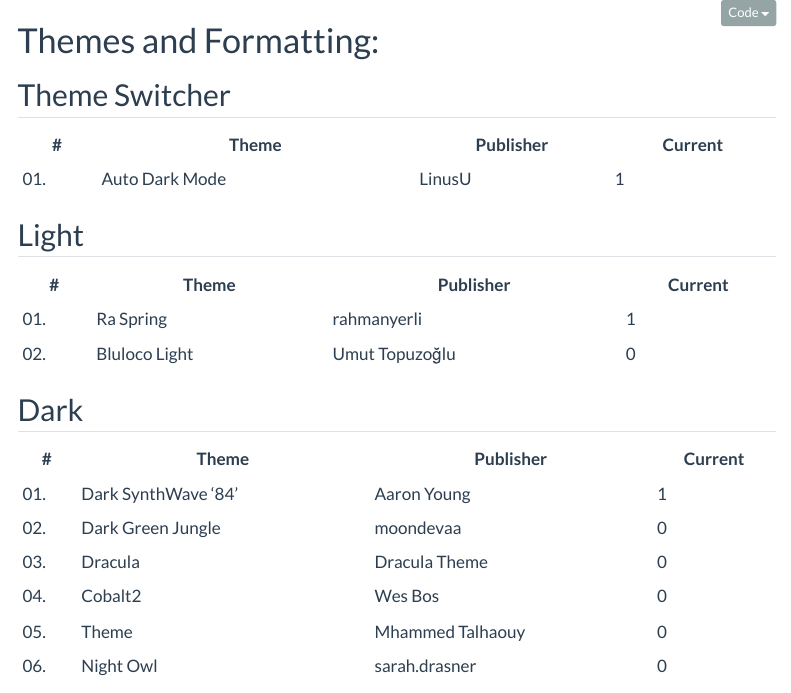
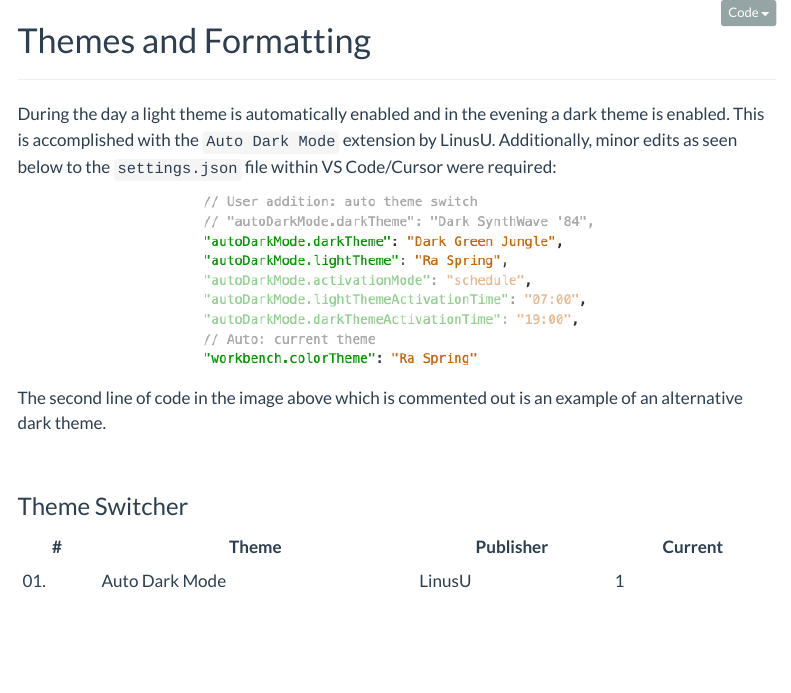
Before and after one commit to Andrew-J-Seaman/VS-Code-Dev-Environment-Wiki, a Quarto document (Notes/meta-themes.qmd): the page in a window 1100 px wide, from its top. Rendered offline with R 4.5, knitr and Pandoc in place of Quarto, with nearby package versions; menus at the side of the page are left out.

Commit message:
Updated the welcome screen. Reformatted the  file and added an image showing the edits I made to the  file.

```diff
--- a/Notes/meta-themes.qmd
+++ b/Notes/meta-themes.qmd
@@ -7,10 +7,6 @@
     self-contained: true
     page-layout: full
     title-block-banner: true
-    toc: true
-    toc-depth: 3
-    toc-location: body
-    number-sections: false
     html-math-method: katex
     code-fold: true
     code-summary: "Show the code"
@@ -23,12 +19,23 @@
 ---
 
 
-# Themes and Formatting:
+# Themes and Formatting
 
+---
 
-## Theme Switcher
+During the day a light theme is automatically enabled and in the evening a dark theme is enabled. This is accomplished with the `Auto Dark Mode` extension by LinusU. Additionally, minor edits as seen below to the `settings.json` file within VS Code/Cursor were required:
 
-|  #  | Theme                      | Publisher            | Current |
+<div style="text-align: center;">
+  <img src="../Images/edits_settings-dot-json.png" width="400px">
+</div>
+
+The second line of code in the image above which is commented out is an example of an alternative dark theme.
+
+</BR>
+
+### Theme Switcher
+
+| \#  | Theme                      | Publisher            | Current |
 |-----|----------------------------|----------------------|---------|
 | 01. | Auto Dark Mode             | LinusU               |    1    |
 <!-- | 02. |                            |                      |    0    | -->
@@ -45,7 +54,5 @@
 
-## Light
-
-|  #  | Theme                      | Publisher            | Current |
+| \#  | Theme                      | Publisher            | Current |
 |-----|----------------------------|----------------------|---------|
 | 01. | Ra Spring                  | rahmanyerli          |    1    |
 | 02. | Bluloco Light              | Umut Topuzoğlu       |    0    |
@@ -62,7 +71,5 @@
 
-## Dark
-
-|  #  | Theme                      | Publisher            | Current |
+| \#  | Theme                      | Publisher            | Current |
 |-----|----------------------------|----------------------|---------|
 | 01. | Dark SynthWave '84'        | Aaron Young          |    1    |
 | 02. | Dark Green Jungle          | moondevaa            |    0    |
```
Also changed, not shown: Images/edits_settings-dot-json.png (added), Notes/meta-themes.qmd (10 more changed lines), 4 other files.
